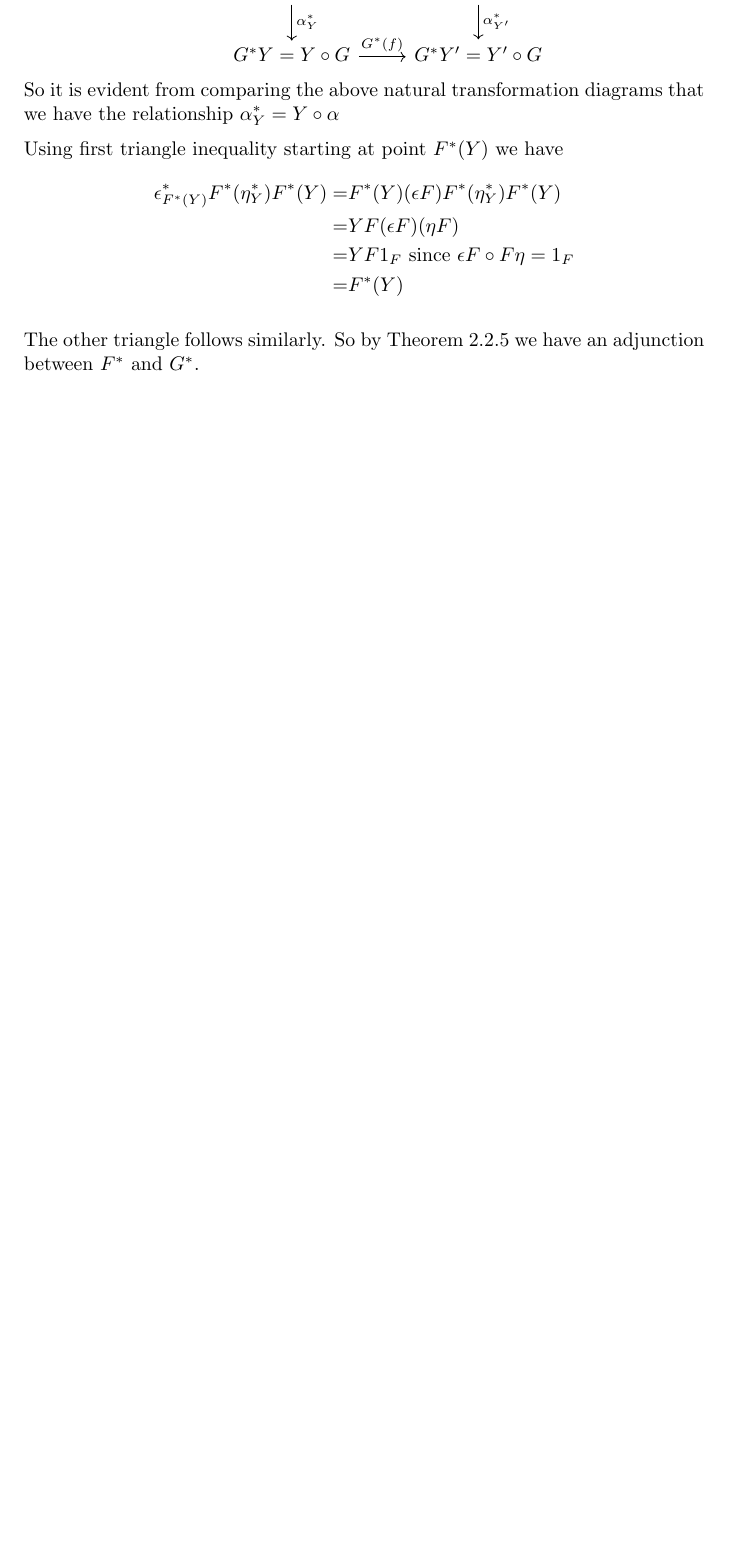
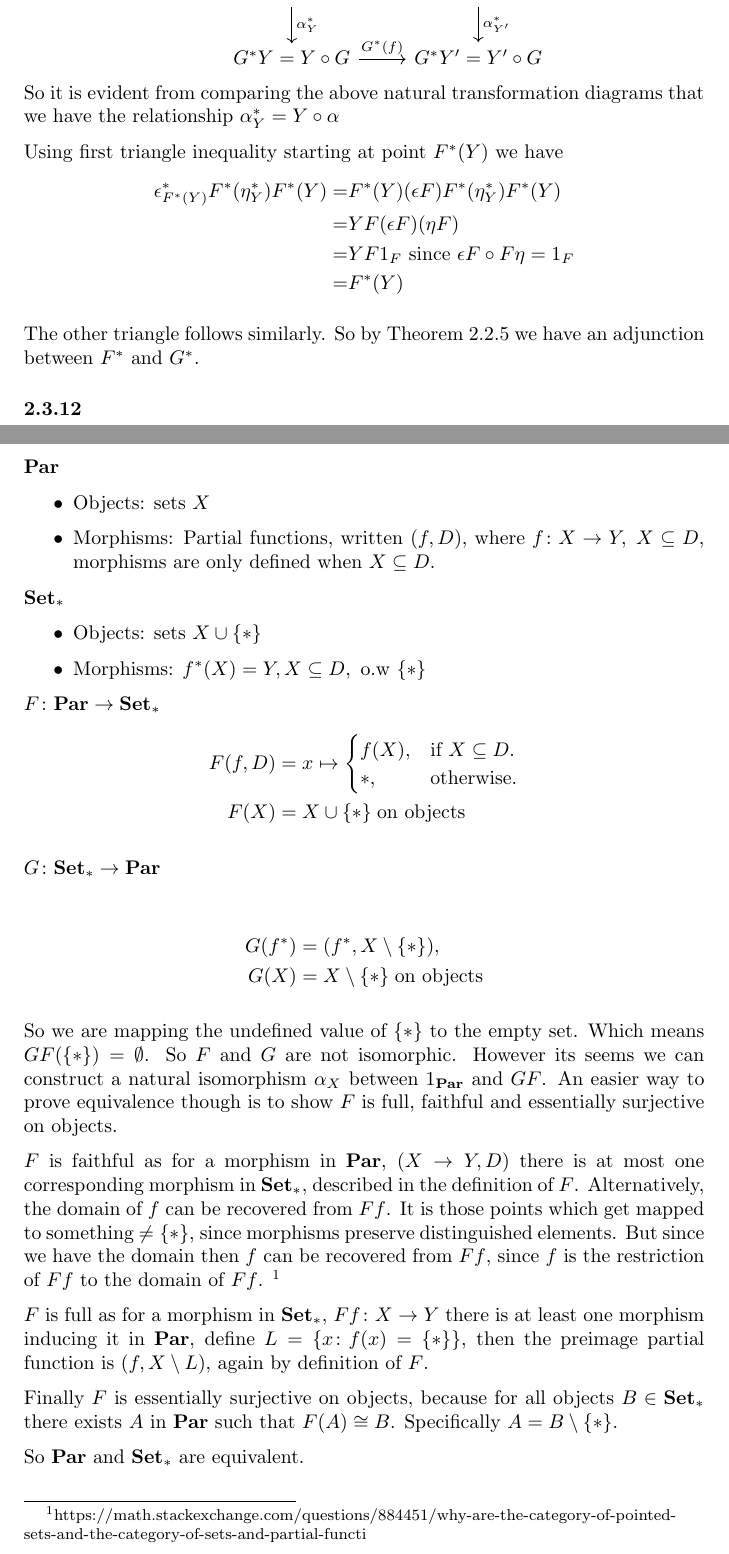
Before and after one commit to ajbarber/categorytheorystuff, a LaTeX document (leinster-ch2.tex): part of page 6 of 6 before the commit and two parts of pages 6 and 7 of 7 after it, the two joined at a grey line, cut so that both start at the same text, the shorter picture padded with empty space. Compiled offline with pdfLaTeX.

Commit message:
add answer to partial functions category question

```diff
--- a/leinster-ch2.tex
+++ b/leinster-ch2.tex
@@ -273,4 +272,44 @@ Using first triangle inequality starting at point $F^*(Y)$ we have
 
 The other triangle follows similarly. So by Theorem 2.2.5 we have an adjunction between $F^*$ and $G^*$.
 
+\paragraph {2.3.12 }
+
+\paragraph{Par}
+\begin{itemize}
+  \item Objects: sets $X$
+   \item Morphisms: Partial functions, written $(f, D)$, where $f\colon X \rightarrow Y, \; X \subseteq D$, morphisms are only defined when $X \subseteq D$.
+\end{itemize}
+
+$\mathbf{Set_*}$
+\begin{itemize}
+  \item Objects: sets $X \cup \{*\}$
+  \item Morphisms: $f^*(X) = Y, X \subseteq D, \text{ o.w } \{*\}$
+\end{itemize}
+
+$F\colon \mathbf{Par} \rightarrow \mathbf{Set_*}$
+\begin{align*}
+  F(f, D) &= x \mapsto \begin{cases}
+    f(X), & \text{if $X \subseteq D$}.\\
+    {*}, & \text{otherwise}.\\
+  \end{cases} \\
+  F(X) &= X \cup \{*\} \; \text{on objects}
+\end{align*}
+
+$G\colon \mathbf{Set_*} \rightarrow \mathbf{Par}$
+
+\begin{align*}
+  G(f^*) &= (f^*, X \setminus \{*\}),\\
+  G(X) &= X \setminus \{*\} \;\text{on objects}
+\end{align*}
+
+So we are mapping the undefined value of $\{*\}$ to the empty set. Which means
+$GF(\{*\}) = \emptyset$. So $F$ and $G$ are not isomorphic. However its seems we can construct a natural isomorphism $\alpha_X$ between $1_{\mathbf{Par}}$ and $GF$. An easier way to prove equivalence though is to show $F$ is full, faithful and essentially surjective on objects.
+
+$F$ is faithful as for a morphism in $\mathbf{Par}$, $(X \rightarrow Y, D)$  there is at most one corresponding morphism in $\mathbf{Set_*}$, described in the definition of $F$. Alternatively, the domain of $f$ can be recovered from $Ff$. It is those points which get mapped to something $\neq \{*\}$, since morphisms preserve distinguished elements. But since we have the domain then $f$ can be recovered from $Ff$, since $f$ is the restriction of $Ff$ to the domain of $Ff$. \footnote{https://math.stackexchange.com/questions/884451/why-are-the-category-of-pointed-sets-and-the-category-of-sets-and-partial-functi}
+
+$F$ is full as for a morphism in $\mathbf{Set_*}$, $Ff \colon X \rightarrow Y$ there is at least one morphism inducing it in $\mathbf{Par}$, define $L = \{x\colon f(x) = \{*\}\}$, then the preimage partial function is $(f, X \setminus L)$, again by definition of $F$.
+
+Finally $F$ is essentially surjective on objects, because for all objects $B \in \mathbf{Set_*}$ there exists $A$ in $\mathbf{Par}$ such that $F(A)\cong B$. Specifically $A = B \setminus \{*\}$.
+
+So $\mathbf{Par}$ and $\mathbf{Set_*}$ are equivalent.
 \end {document}
```
Also changed, not shown: leinster-ch2.pdf, leinster-ch2.tex (3 more changed lines).
